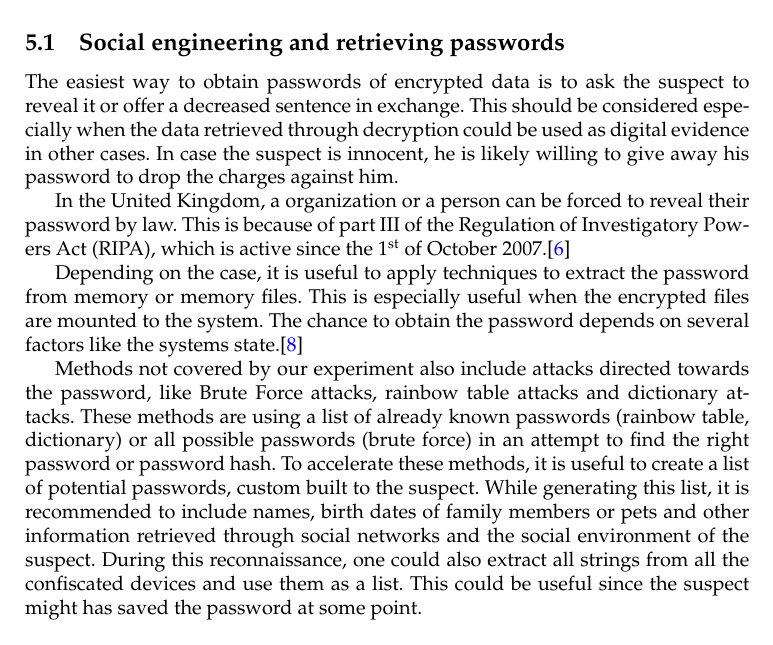
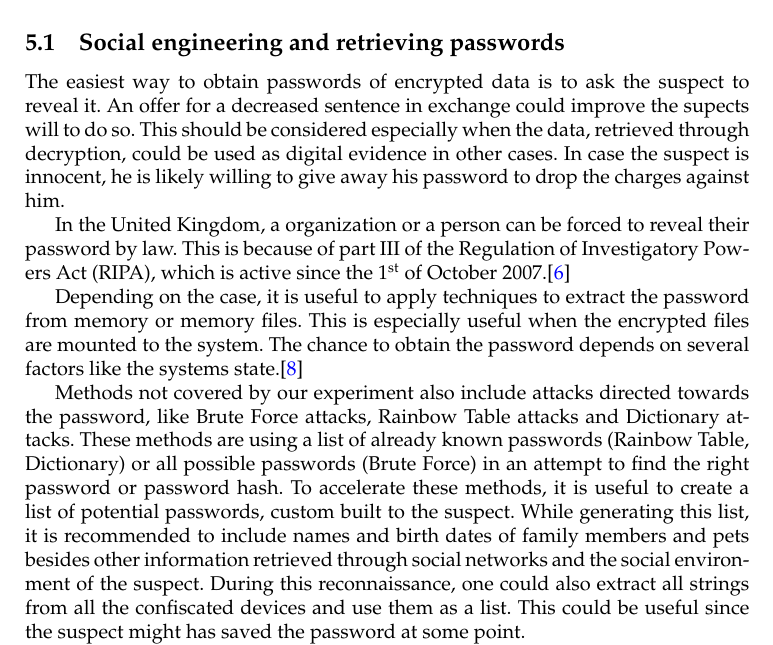
Before and after one commit to kerko/digitalforensic, a LaTeX document (report/report.tex, which reads report/pages/techniques.tex): part of page 11 of 14, cut so that both start at the same text. Compiled offline with pdfLaTeX.

Commit message:
Further resentencing

```diff
--- a/report/pages/techniques.tex
+++ b/report/pages/techniques.tex
@@ -3,21 +3,22 @@ There are several other ways to handle and analyze encrypted data.
 Proper encryption is not easy and it can be time consuming, especially if not the whole system is encrypted but individual files.
 In this section we describe further techniques to retrieve passwords, data and metadata from encrypted files.
 \subsection{Social engineering and retrieving passwords}
-The easiest way to obtain passwords of encrypted data is to ask the suspect to reveal it or offer a decreased sentence in exchange.
-This should be considered especially when the data retrieved through decryption could be used as digital evidence in other cases.
+The easiest way to obtain passwords of encrypted data is to ask the suspect to reveal it.
+An offer for a decreased sentence in exchange could improve the supects will to do so.
+This should be considered especially when the data, retrieved through decryption, could be used as digital evidence in other cases.
 In case the suspect is innocent, he is likely willing to give away his password to drop the charges against him.
 
 In the United Kingdom, a organization or a person can be forced to reveal their password by law.
-This is because of part III of the Regulation of Investigatory Powers Act (RIPA), which is active since  the 1\textsuperscript{st} of October 2007.\cite{lowman2010effect}
+This is because of part III of the Regulation of Investigatory Powers Act (RIPA), which is active since the 1\textsuperscript{st} of October 2007.\cite{lowman2010effect}
 
 Depending on the case, it is useful to apply techniques to extract the password from memory or  memory files.
 This is especially useful when the encrypted files are mounted to the system.
 The chance to obtain the password depends on several factors like the systems state.\cite{MaartmannMoe2009S132}
 
-Methods not covered by our experiment also include attacks directed towards the password, like Brute Force attacks, rainbow table attacks and dictionary attacks.
-These methods are using a list of already known passwords (rainbow table, dictionary) or all possible passwords (brute force) in an attempt to find the right password or password hash.
+Methods not covered by our experiment also include attacks directed towards the password, like Brute Force attacks, Rainbow Table attacks and Dictionary attacks.
+These methods are using a list of already known passwords (Rainbow Table, Dictionary) or all possible passwords (Brute Force) in an attempt to find the right password or password hash.
 To accelerate these methods, it is useful to create a list of potential passwords, custom built to the suspect.
-While generating this list, it is recommended to include names, birth dates of family members or pets and other information retrieved through social networks and the social environment of the suspect.
+While generating this list, it is recommended to include names and birth dates of family members and pets besides other information retrieved through social networks and the social environment of the suspect.
 During this reconnaissance, one could also extract all strings from all the confiscated devices and use them as a list.
 This could be useful since the suspect might has saved the password at some point.
 
```
